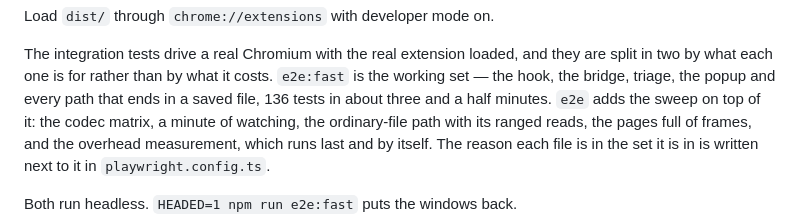
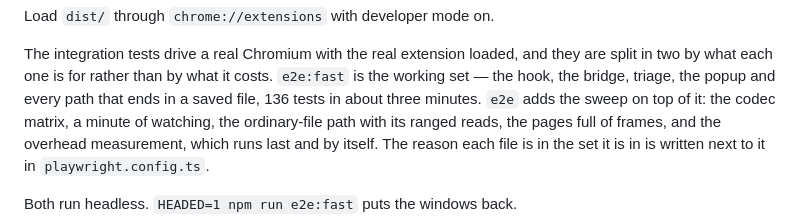
Before and after one commit to rnv812/tailcut, a Markdown page: README.md, the part around the change. Rendered like a GitHub page.

Commit message:
docs(state): record task nine's quiet-tree gates
Record 2949 unit checks in 128 files, 536 guarded plan blocks, the 136-test working browser set, and the 162-test full set after Animated WebP.

The measured full run kept an 8 MiB sealed write at 10.0 ms against the 80 ms bound and the synchronous appendBuffer overhead at 1.45 calibrated copies.

Tasks 1 through 9 now account for 68 complete encode-plan steps; Tasks 10 through 12 hold the remaining 15.

Co-Authored-By: Claude Opus 5 (1M context) <noreply@anthropic.com>

```diff
--- a/README.md
+++ b/README.md
@@ -58,7 +58,7 @@ Load `dist/` through `chrome://extensions` with developer mode on.
 The integration tests drive a real Chromium with the real extension loaded, and
 they are split in two by what each one is for rather than by what it costs.
 `e2e:fast` is the working set — the hook, the bridge, triage, the popup and
-every path that ends in a saved file, 136 tests in about three and a half minutes. `e2e` adds
+every path that ends in a saved file, 136 tests in about three minutes. `e2e` adds
 the sweep on top of it: the codec matrix, a minute of watching, the
 ordinary-file path with its ranged reads, the pages full of frames, and the
 overhead measurement, which runs last and by itself. The reason each file is in
```
